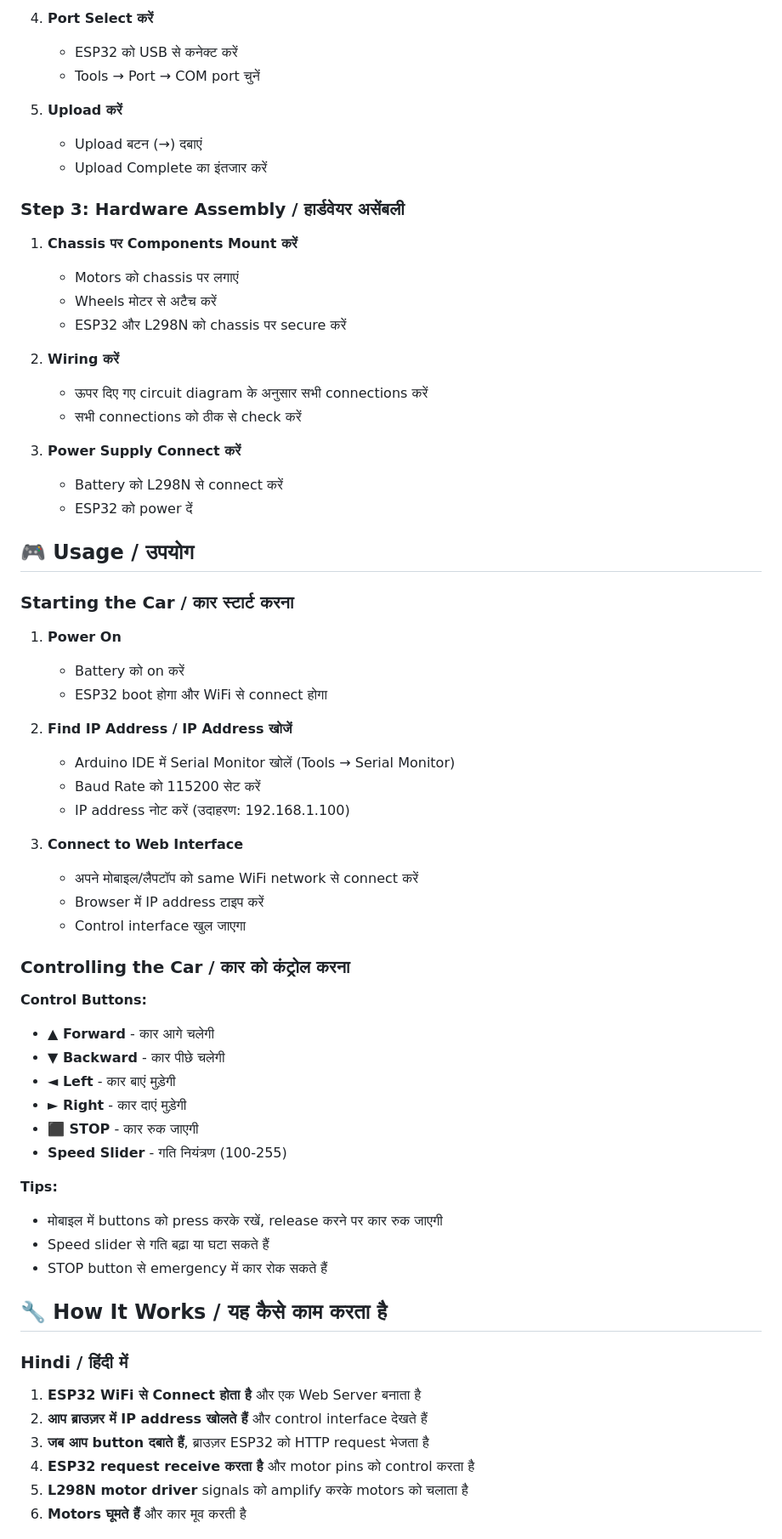
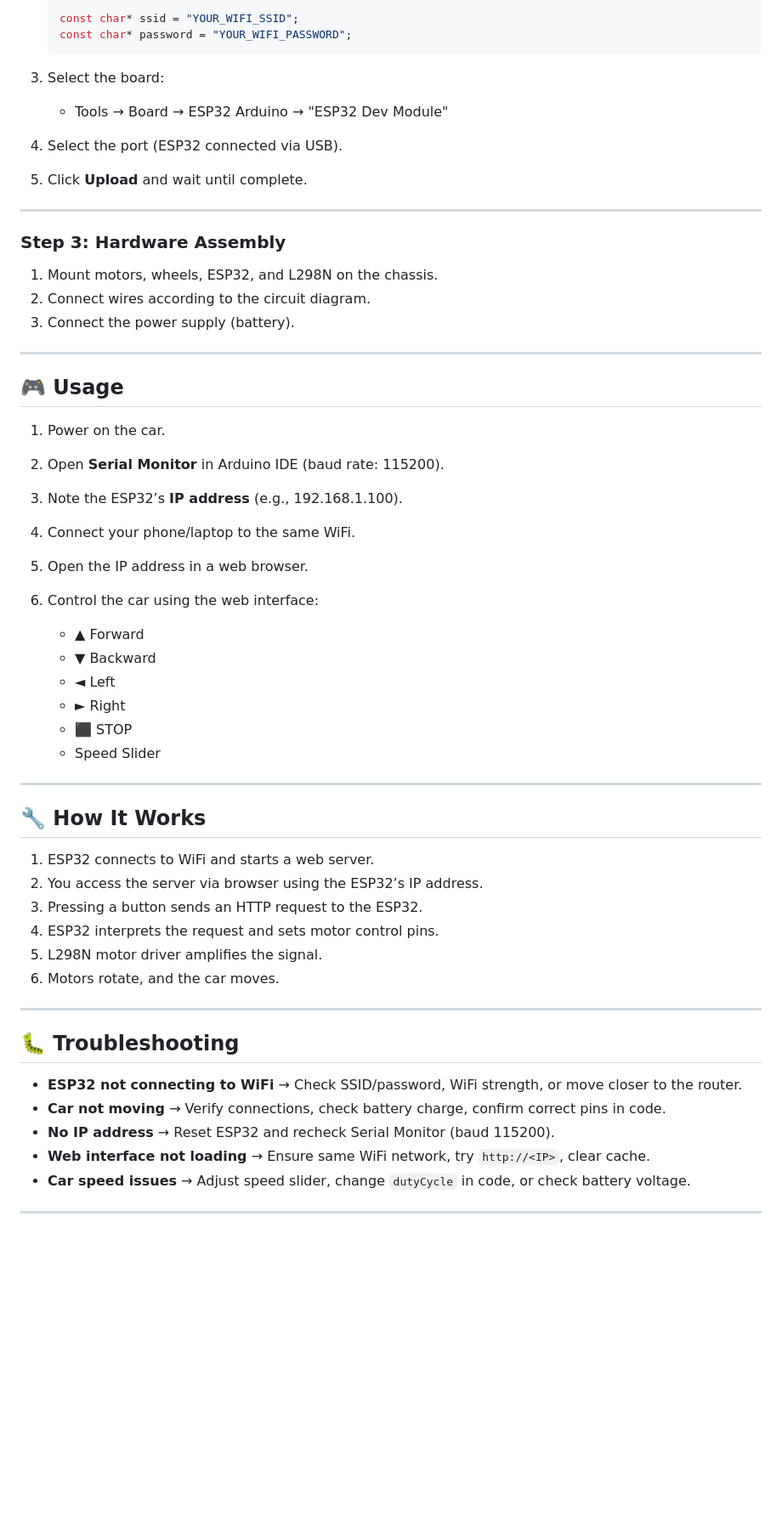
Before and after one commit to iamsatyanchal/esp32-car, a Markdown page: README.md, the part around one of its changes. Shown at 85% size. Drawn GitHub-style; blank space fills up the shorter version.

````diff
--- a/README.md
+++ b/README.md
@@ -147,67 +128,60 @@ L298N 5V Out →    ESP32 5V
 
-4. **Port Select करें**
-   - ESP32 को USB से कनेक्ट करें
-   - Tools → Port → COM port चुनें
+   ```cpp
+   const char* ssid = "YOUR_WIFI_SSID";
+   const char* password = "YOUR_WIFI_PASSWORD";
+   ```
+3. Select the board:
 
-5. **Upload करें**
-   - Upload बटन (→) दबाएं
-   - Upload Complete का इंतजार करें
+   * Tools → Board → ESP32 Arduino → "ESP32 Dev Module"
+4. Select the port (ESP32 connected via USB).
+5. Click **Upload** and wait until complete.
 
-### Step 3: Hardware Assembly / हार्डवेयर असेंबली
+---
 
-1. **Chassis पर Components Mount करें**
-   - Motors को chassis पर लगाएं
-   - Wheels मोटर से अटैच करें
-   - ESP32 और L298N को chassis पर secure करें
+### Step 3: Hardware Assembly
 
-2. **Wiring करें**
-   - ऊपर दिए गए circuit diagram के अनुसार सभी connections करें
-   - सभी connections को ठीक से check करें
+1. Mount motors, wheels, ESP32, and L298N on the chassis.
+2. Connect wires according to the circuit diagram.
+3. Connect the power supply (battery).
 
-3. **Power Supply Connect करें**
-   - Battery को L298N से connect करें
-   - ESP32 को power दें
+---
 
-## 🎮 Usage / उपयोग
+## 🎮 Usage
 
-### Starting the Car / कार स्टार्ट करना
+1. Power on the car.
+2. Open **Serial Monitor** in Arduino IDE (baud rate: 115200).
+3. Note the ESP32’s **IP address** (e.g., 192.168.1.100).
+4. Connect your phone/laptop to the same WiFi.
+5. Open the IP address in a web browser.
+6. Control the car using the web interface:
 
-1. **Power On**
-   - Battery को on करें
-   - ESP32 boot होगा और WiFi से connect होगा
+   * ▲ Forward
+   * ▼ Backward
+   * ◄ Left
+   * ► Right
+   * ⬛ STOP
+   * Speed Slider
 
-2. **Find IP Address / IP Address खोजें**
-   - Arduino IDE में Serial Monitor खोलें (Tools → Serial Monitor)
-   - Baud Rate को 115200 सेट करें
-   - IP address नोट करें (उदाहरण: 192.168.1.100)
+---
 
-3. **Connect to Web Interface**
-   - अपने मोबाइल/लैपटॉप को same WiFi network से connect करें
-   - Browser में IP address टाइप करें
-   - Control interface खुल जाएगा
+## 🔧 How It Works
 
-### Controlling the Car / कार को कंट्रोल करना
+1. ESP32 connects to WiFi and starts a web server.
+2. You access the server via browser using the ESP32’s IP address.
+3. Pressing a button sends an HTTP request to the ESP32.
+4. ESP32 interprets the request and sets motor control pins.
+5. L298N motor driver amplifies the signal.
+6. Motors rotate, and the car moves.
 
-**Control Buttons:**
-- **▲ Forward** - कार आगे चलेगी
-- **▼ Backward** - कार पीछे चलेगी
-- **◄ Left** - कार बाएं मुड़ेगी
-- **► Right** - कार दाएं मुड़ेगी
-- **⬛ STOP** - कार रुक जाएगी
-- **Speed Slider** - गति नियंत्रण (100-255)
+---
 
-**Tips:**
-- मोबाइल में buttons को press करके रखें, release करने पर कार रुक जाएगी
-- Speed slider से गति बढ़ा या घटा सकते हैं
-- STOP button से emergency में कार रोक सकते हैं
+## 🐛 Troubleshooting
 
-## 🔧 How It Works / यह कैसे काम करता है
+* **ESP32 not connecting to WiFi** → Check SSID/password, WiFi strength, or move closer to the router.
+* **Car not moving** → Verify connections, check battery charge, confirm correct pins in code.
+* **No IP address** → Reset ESP32 and recheck Serial Monitor (baud 115200).
+* **Web interface not loading** → Ensure same WiFi network, try `http://<IP>`, clear cache.
+* **Car speed issues** → Adjust speed slider, change `dutyCycle` in code, or check battery voltage.
 
-### Hindi / हिंदी में
-1. **ESP32 WiFi से Connect होता है** और एक Web Server बनाता है
-2. **आप ब्राउज़र में IP address खोलते हैं** और control interface देखते हैं
-3. **जब आप button दबाते हैं**, ब्राउज़र ESP32 को HTTP request भेजता है
-4. **ESP32 request receive करता है** और motor pins को control करता है
-5. **L298N motor driver** signals को amplify करके motors को चलाता है
-6. **Motors घूमते हैं** और कार मूव करती है
+---
 
````
Also changed, not shown: other parts of README.md (+97 -155 lines).
